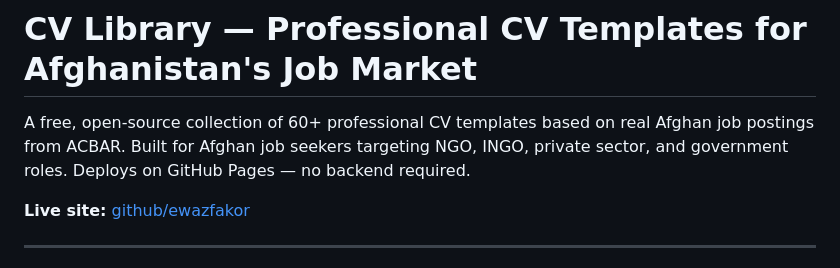
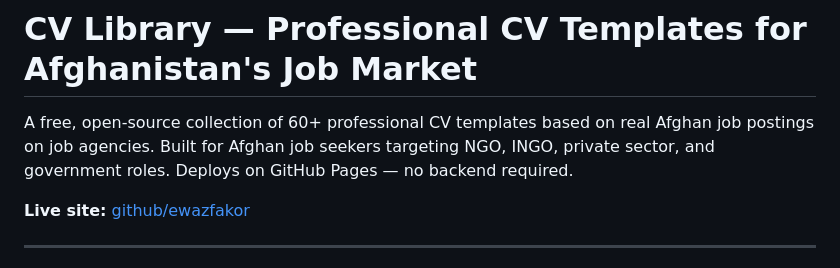
Before and after one commit to fakor21/cv-library, a Markdown page: README.md, the part around the change. GitHub-like rendering.

Commit message:
Update README.md
add a few words

```diff
--- a/README.md
+++ b/README.md
@@ -1,6 +1,6 @@
 # CV Library — Professional CV Templates for Afghanistan's Job Market
 
-A free, open-source collection of 60+ professional CV templates based on real Afghan job postings from ACBAR. Built for Afghan job seekers targeting NGO, INGO, private sector, and government roles. Deploys on GitHub Pages — no backend required.
+A free, open-source collection of 60+ professional CV templates based on real Afghan job postings on job agencies. Built for Afghan job seekers targeting NGO, INGO, private sector, and government roles. Deploys on GitHub Pages — no backend required.
 
 **Live site:** [github/ewazfakor](https://github.com/ewazfakor)
 
```
